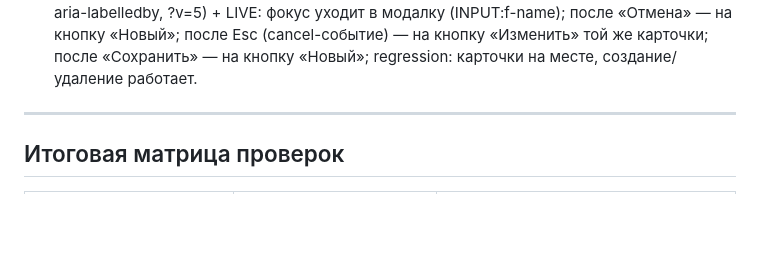
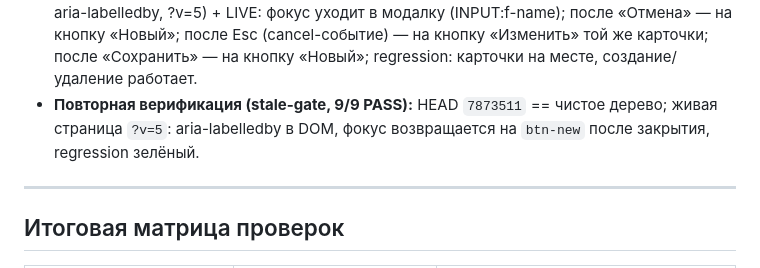
Before and after one commit to Barsicthecat/testovaya-stranitsa, a Markdown page: DEVELOPMENT.md, the part around the change. Drawn GitHub-style; blank space fills up the shorter version.

Commit message:
docs(П3): повторная верификация stale-gate в журнале разработки

```diff
--- a/DEVELOPMENT.md
+++ b/DEVELOPMENT.md
@@ -211,6 +211,9 @@
   (cancel-событие) — на кнопку «Изменить» той же карточки; после
   «Сохранить» — на кнопку «Новый»; regression: карточки на месте,
   создание/удаление работает.
+- **Повторная верификация (stale-gate, 9/9 PASS):** HEAD `7873511` ==
+  чистое дерево; живая страница `?v=5`: aria-labelledby в DOM,
+  фокус возвращается на `btn-new` после закрытия, regression зелёный.
 
 ---
 
```
